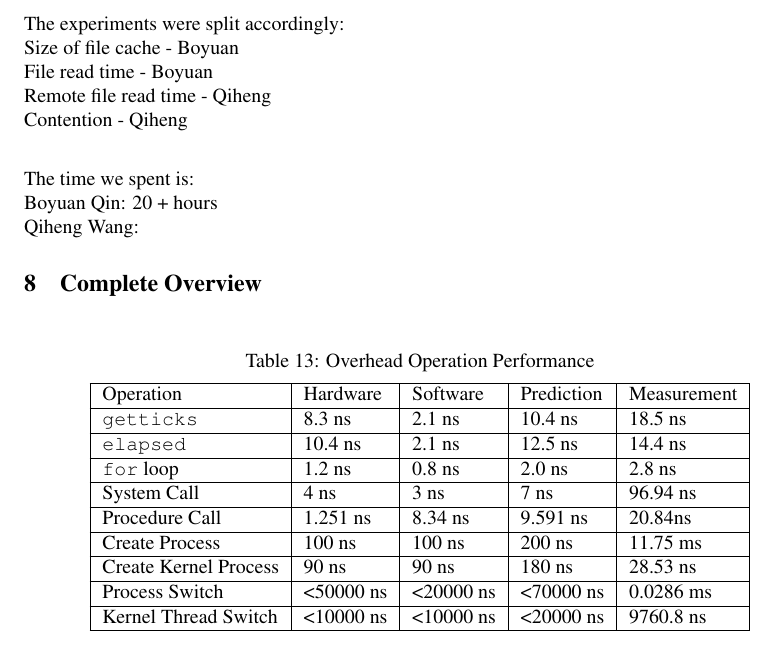
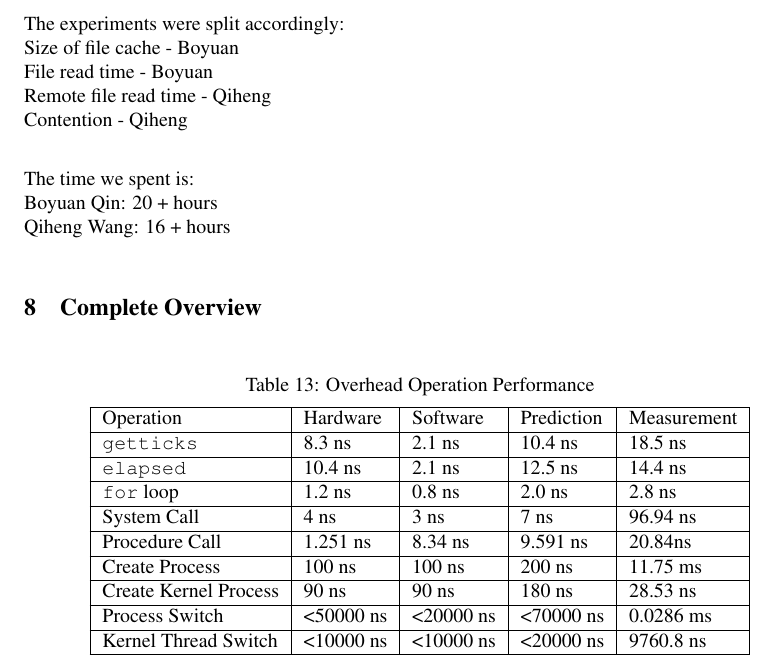
Before and after one commit to qdx/CSE221, a LaTeX document (main.tex): part of page 21 of 24, cut so that both start at the same text. Compiled offline with pdfLaTeX.

Commit message:
Add working hours @main.tex

```diff
--- a/main.tex
+++ b/main.tex
@@ -998,7 +998,7 @@ Contention - Qiheng\\
 
 The time we spent is:\\
 Boyuan Qin: 20 + hours\\
-Qiheng Wang:
+Qiheng Wang: 16 + hours\\
 
 %============================= section ==========================%
 \section{Complete Overview}
```
